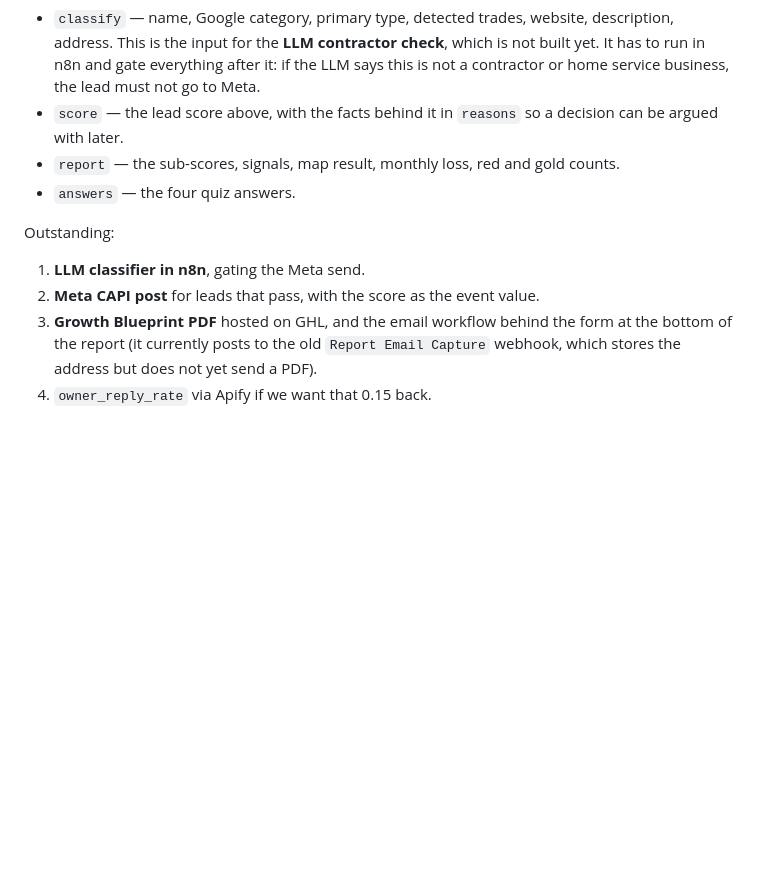
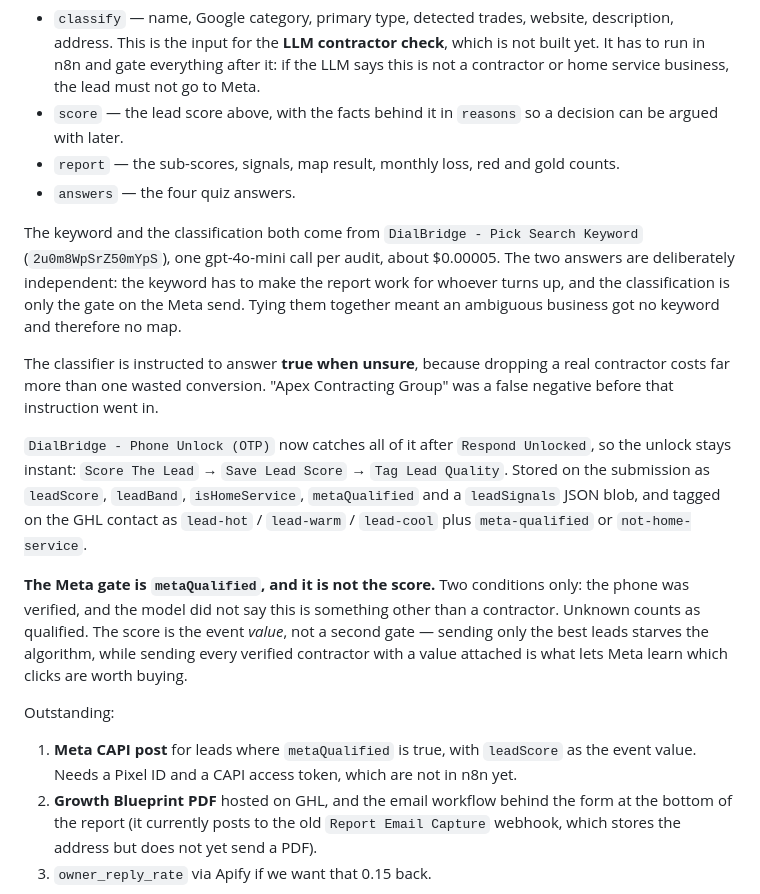
Before and after one commit to matkors/dialbridge-report, a Markdown page: SCORING.md, the part around the change. GitHub-like rendering; blank space fills up the shorter version.

```diff
--- a/SCORING.md
+++ b/SCORING.md
@@ -228,9 +228,31 @@ shape is `leadPayload()` in `report.js`:
 - `report` — the sub-scores, signals, map result, monthly loss, red and gold counts.
 - `answers` — the four quiz answers.
 
+The keyword and the classification both come from `DialBridge - Pick Search Keyword`
+(`2u0m8WpSrZ50mYpS`), one gpt-4o-mini call per audit, about $0.00005. The two answers are
+deliberately independent: the keyword has to make the report work for whoever turns up, and
+the classification is only the gate on the Meta send. Tying them together meant an ambiguous
+business got no keyword and therefore no map.
+
+The classifier is instructed to answer **true when unsure**, because dropping a real
+contractor costs far more than one wasted conversion. "Apex Contracting Group" was a false
+negative before that instruction went in.
+
+`DialBridge - Phone Unlock (OTP)` now catches all of it after `Respond Unlocked`, so the
+unlock stays instant: `Score The Lead` → `Save Lead Score` → `Tag Lead Quality`. Stored on
+the submission as `leadScore`, `leadBand`, `isHomeService`, `metaQualified` and a
+`leadSignals` JSON blob, and tagged on the GHL contact as `lead-hot` / `lead-warm` /
+`lead-cool` plus `meta-qualified` or `not-home-service`.
+
+**The Meta gate is `metaQualified`, and it is not the score.** Two conditions only: the phone
+was verified, and the model did not say this is something other than a contractor. Unknown
+counts as qualified. The score is the event *value*, not a second gate — sending only the
+best leads starves the algorithm, while sending every verified contractor with a value
+attached is what lets Meta learn which clicks are worth buying.
+
 Outstanding:
-1. **LLM classifier in n8n**, gating the Meta send.
-2. **Meta CAPI post** for leads that pass, with the score as the event value.
+1. **Meta CAPI post** for leads where `metaQualified` is true, with `leadScore` as the event
+   value. Needs a Pixel ID and a CAPI access token, which are not in n8n yet.
 3. **Growth Blueprint PDF** hosted on GHL, and the email workflow behind the form at the
    bottom of the report (it currently posts to the old `Report Email Capture` webhook, which
    stores the address but does not yet send a PDF).
```
Also changed, not shown: README.md (+18 -1 lines).
